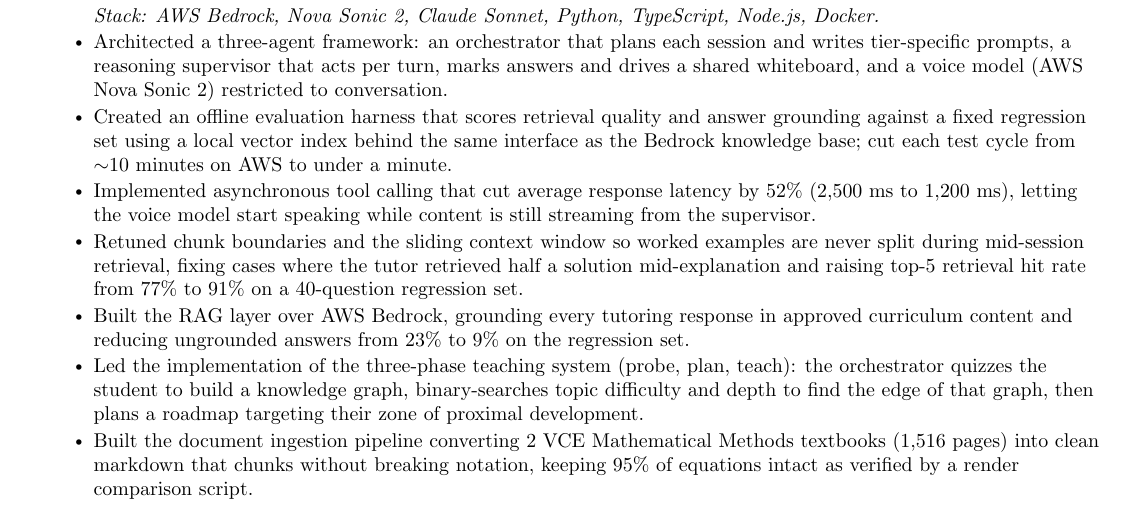
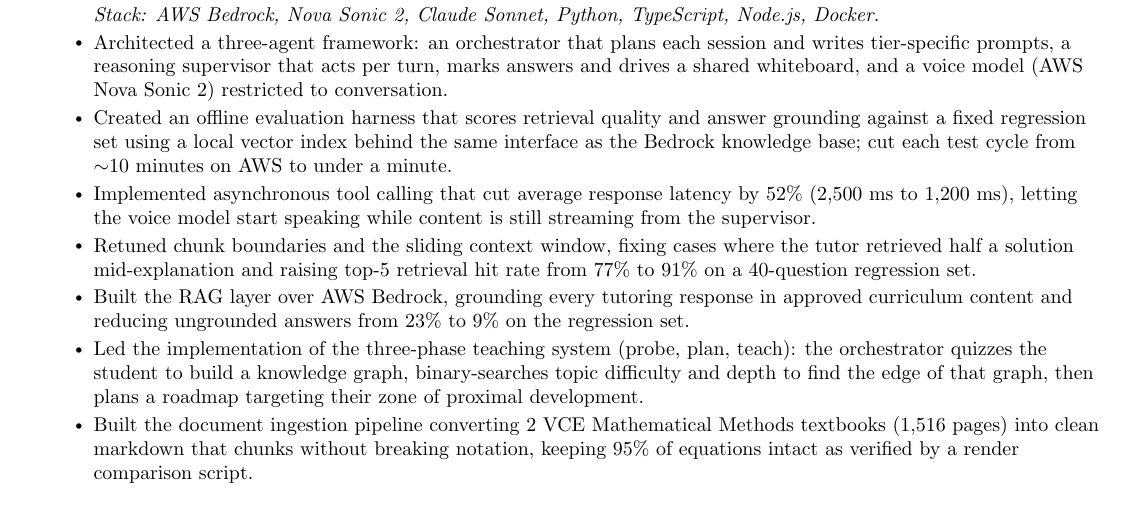
Before and after one commit to taxiivation-hfp/resume, a LaTeX CV (danar_tan_resume.tex): part of page 1 of 4, cut so that both start at the same text. Compiled offline with pdfLaTeX.

Commit message:
Humanized chunking bullet

```diff
--- a/danar_tan_resume.tex
+++ b/danar_tan_resume.tex
@@ -111,7 +111,7 @@
         \resumeItem{Architected a three-agent framework: an orchestrator that plans each session and writes tier-specific prompts, a reasoning supervisor that acts per turn, marks answers and drives a shared whiteboard, and a voice model (AWS Nova Sonic 2) restricted to conversation.}
         \resumeItem{Created an offline evaluation harness that scores retrieval quality and answer grounding against a fixed regression set using a local vector index behind the same interface as the Bedrock knowledge base; cut each test cycle from $\sim$10 minutes on AWS to under a minute.}
         \resumeItem{Implemented asynchronous tool calling that cut average response latency by 52\% (2,500 ms to 1,200 ms), letting the voice model start speaking while content is still streaming from the supervisor.}
-        \resumeItem{Retuned chunk boundaries and the sliding context window so worked examples are never split during mid-session retrieval, fixing cases where the tutor retrieved half a solution mid-explanation and raising top-5 retrieval hit rate from 77\% to 91\% on a 40-question regression set.}
+        \resumeItem{Retuned chunk boundaries and the sliding context window, fixing cases where the tutor retrieved half a solution mid-explanation and raising top-5 retrieval hit rate from 77\% to 91\% on a 40-question regression set.}
         \resumeItem{Built the RAG layer over AWS Bedrock, grounding every tutoring response in approved curriculum content and reducing ungrounded answers from 23\% to 9\% on the regression set.}
         \resumeItem{Led the implementation of the three-phase teaching system (probe, plan, teach): the orchestrator quizzes the student to build a knowledge graph, binary-searches topic difficulty and depth to find the edge of that graph, then plans a roadmap targeting their zone of proximal development.}
         \resumeItem{Built the document ingestion pipeline converting 2 VCE Mathematical Methods textbooks (1,516 pages) into clean markdown that chunks without breaking notation, keeping 95\% of equations intact as verified by a render comparison script.}
```
Also changed, not shown: danar_tan_resume.pdf.
